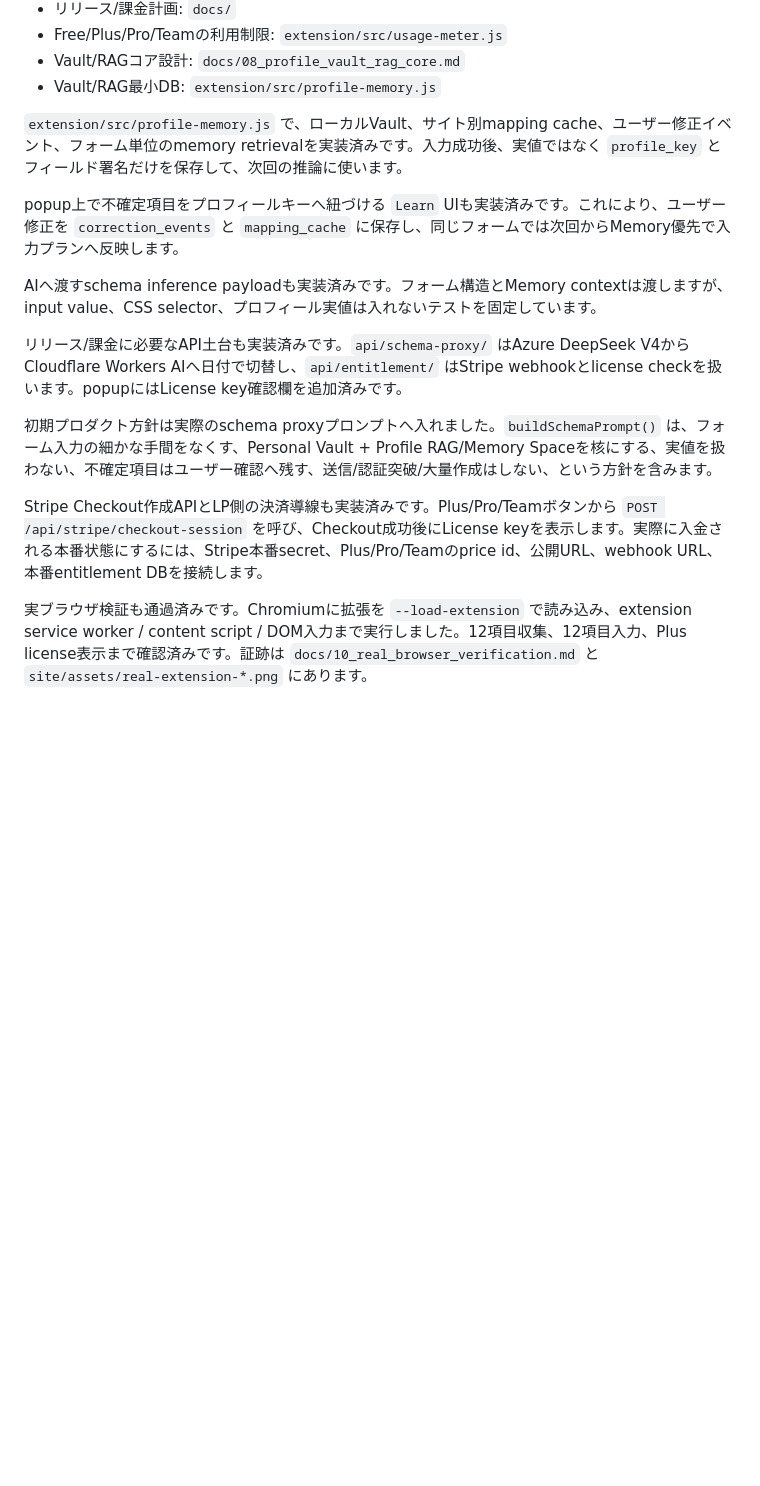
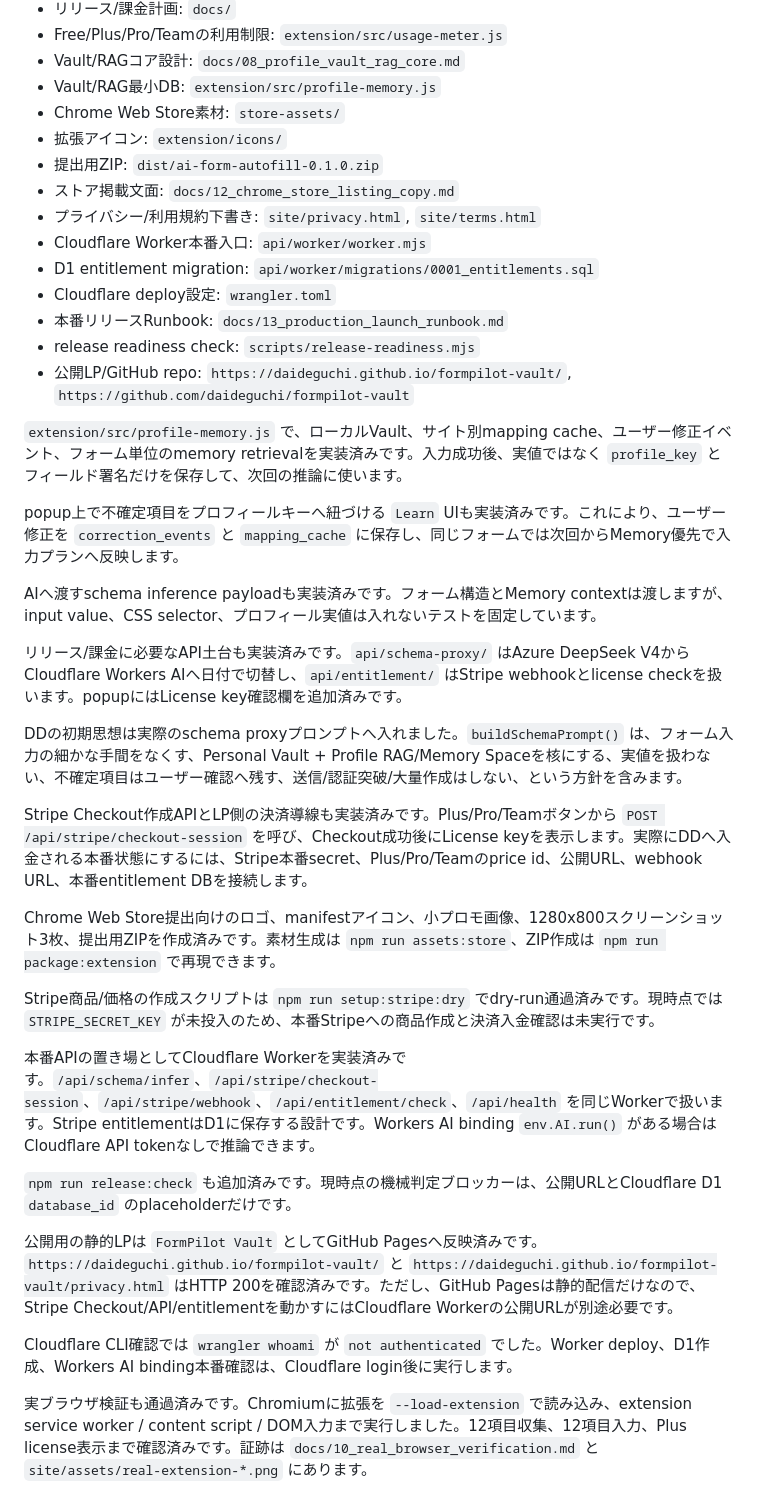
Before and after one commit to daideguchi/formpilot-vault, a Markdown page: docs/00_current_truth.md, the part around one of its changes. Rendered like a GitHub page; blank space fills up the shorter version.

```diff
--- a/docs/00_current_truth.md
+++ b/docs/00_current_truth.md
@@ -30,6 +30,17 @@ MVPは `Chrome拡張 + content script入力` を本線にします。Playwright
 - Free/Plus/Pro/Teamの利用制限: `extension/src/usage-meter.js`
 - Vault/RAGコア設計: `docs/08_profile_vault_rag_core.md`
 - Vault/RAG最小DB: `extension/src/profile-memory.js`
+- Chrome Web Store素材: `store-assets/`
+- 拡張アイコン: `extension/icons/`
+- 提出用ZIP: `dist/ai-form-autofill-0.1.0.zip`
+- ストア掲載文面: `docs/12_chrome_store_listing_copy.md`
+- プライバシー/利用規約下書き: `site/privacy.html`, `site/terms.html`
+- Cloudflare Worker本番入口: `api/worker/worker.mjs`
+- D1 entitlement migration: `api/worker/migrations/0001_entitlements.sql`
+- Cloudflare deploy設定: `wrangler.toml`
+- 本番リリースRunbook: `docs/13_production_launch_runbook.md`
+- release readiness check: `scripts/release-readiness.mjs`
+- 公開LP/GitHub repo: `https://daideguchi.github.io/formpilot-vault/`, `https://github.com/daideguchi/formpilot-vault`
 
 `extension/src/profile-memory.js` で、ローカルVault、サイト別mapping cache、ユーザー修正イベント、フォーム単位のmemory retrievalを実装済みです。入力成功後、実値ではなく `profile_key` とフィールド署名だけを保存して、次回の推論に使います。
 
@@ -39,9 +50,21 @@ AIへ渡すschema inference payloadも実装済みです。フォーム構造と
 
 リリース/課金に必要なAPI土台も実装済みです。`api/schema-proxy/` はAzure DeepSeek V4からCloudflare Workers AIへ日付で切替し、`api/entitlement/` はStripe webhookとlicense checkを扱います。popupにはLicense key確認欄を追加済みです。
 
-初期プロダクト方針は実際のschema proxyプロンプトへ入れました。`buildSchemaPrompt()` は、フォーム入力の細かな手間をなくす、Personal Vault + Profile RAG/Memory Spaceを核にする、実値を扱わない、不確定項目はユーザー確認へ残す、送信/認証突破/大量作成はしない、という方針を含みます。
+DDの初期思想は実際のschema proxyプロンプトへ入れました。`buildSchemaPrompt()` は、フォーム入力の細かな手間をなくす、Personal Vault + Profile RAG/Memory Spaceを核にする、実値を扱わない、不確定項目はユーザー確認へ残す、送信/認証突破/大量作成はしない、という方針を含みます。
 
-Stripe Checkout作成APIとLP側の決済導線も実装済みです。Plus/Pro/Teamボタンから `POST /api/stripe/checkout-session` を呼び、Checkout成功後にLicense keyを表示します。実際に入金される本番状態にするには、Stripe本番secret、Plus/Pro/Teamのprice id、公開URL、webhook URL、本番entitlement DBを接続します。
+Stripe Checkout作成APIとLP側の決済導線も実装済みです。Plus/Pro/Teamボタンから `POST /api/stripe/checkout-session` を呼び、Checkout成功後にLicense keyを表示します。実際にDDへ入金される本番状態にするには、Stripe本番secret、Plus/Pro/Teamのprice id、公開URL、webhook URL、本番entitlement DBを接続します。
+
+Chrome Web Store提出向けのロゴ、manifestアイコン、小プロモ画像、1280x800スクリーンショット3枚、提出用ZIPを作成済みです。素材生成は `npm run assets:store`、ZIP作成は `npm run package:extension` で再現できます。
+
+Stripe商品/価格の作成スクリプトは `npm run setup:stripe:dry` でdry-run通過済みです。現時点では `STRIPE_SECRET_KEY` が未投入のため、本番Stripeへの商品作成と決済入金確認は未実行です。
+
+本番APIの置き場としてCloudflare Workerを実装済みです。`/api/schema/infer`、`/api/stripe/checkout-session`、`/api/stripe/webhook`、`/api/entitlement/check`、`/api/health` を同じWorkerで扱います。Stripe entitlementはD1に保存する設計です。Workers AI binding `env.AI.run()` がある場合はCloudflare API tokenなしで推論できます。
+
+`npm run release:check` も追加済みです。現時点の機械判定ブロッカーは、公開URLとCloudflare D1 `database_id` のplaceholderだけです。
+
+公開用の静的LPは `FormPilot Vault` としてGitHub Pagesへ反映済みです。`https://daideguchi.github.io/formpilot-vault/` と `https://daideguchi.github.io/formpilot-vault/privacy.html` はHTTP 200を確認済みです。ただし、GitHub Pagesは静的配信だけなので、Stripe Checkout/API/entitlementを動かすにはCloudflare Workerの公開URLが別途必要です。
+
+Cloudflare CLI確認では `wrangler whoami` が `not authenticated` でした。Worker deploy、D1作成、Workers AI binding本番確認は、Cloudflare login後に実行します。
 
 実ブラウザ検証も通過済みです。Chromiumに拡張を `--load-extension` で読み込み、extension service worker / content script / DOM入力まで実行しました。12項目収集、12項目入力、Plus license表示まで確認済みです。証跡は `docs/10_real_browser_verification.md` と `site/assets/real-extension-*.png` にあります。
 
```
Also changed, not shown: other parts of docs/00_current_truth.md (+41 -12 lines), docs/13_production_launch_runbook.md (+18 -4 lines).
